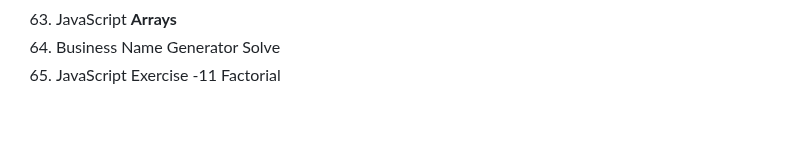
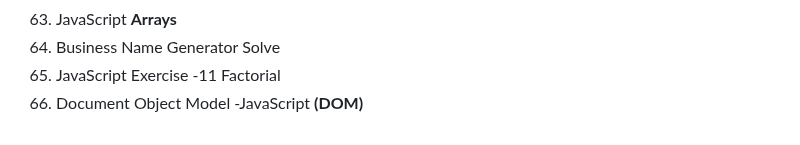
Before and after one commit to Nilesh-Bhoi23/Web-Development-Practice, a Markdown page: README.md, the part around the change. Rendered like a GitHub page.

```diff
--- a/README.md
+++ b/README.md
@@ -73,3 +73,4 @@
 63) JavaScript <b>Arrays</b>                         <br>
 64) Business Name Generator Solve                    <br>
 65) JavaScript Exercise -11 Factorial                <br>
+66) Document Object Model -JavaScript <b>(DOM)</b>   <br>
```
